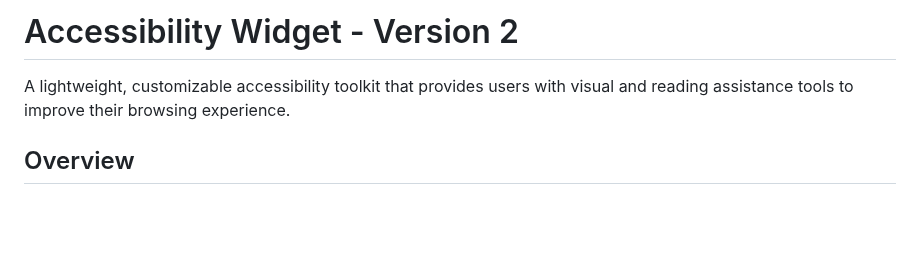
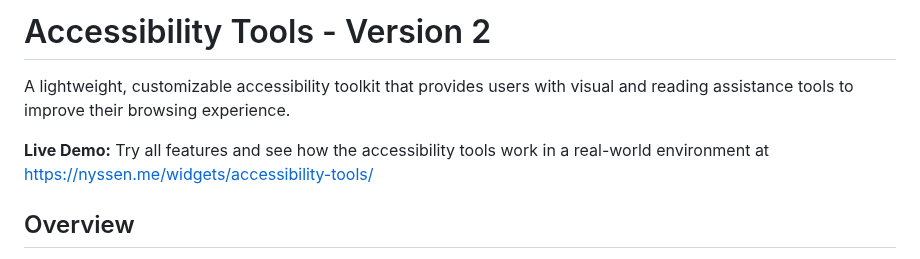
Before and after one commit to nyssen-me/Accessibility-Widget, a Markdown page: README.md, the part around the change. GitHub-like rendering; blank space fills up the shorter version.

Commit message:
Update README to enhance demo visibility

```diff
--- a/README.md
+++ b/README.md
@@ -1,6 +1,8 @@
-# Accessibility Widget - Version 2
+# Accessibility Tools - Version 2
 
 A lightweight, customizable accessibility toolkit that provides users with visual and reading assistance tools to improve their browsing experience.
+
+**Live Demo:** Try all features and see how the accessibility tools work in a real-world environment at https://nyssen.me/widgets/accessibility-tools/
 
 ## Overview
 
```
